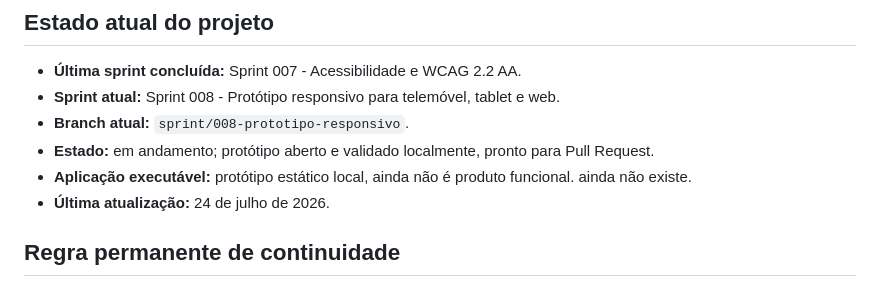
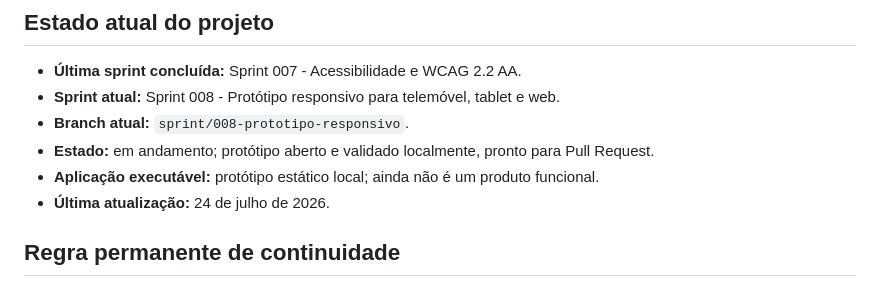
Before and after one commit to Raphaelsantos10/Apostolic-IA, a Markdown page: README.md, the part around the change. GitHub-like rendering.

Commit message:
docs: corrigir estado do prototipo no README

```diff
--- a/README.md
+++ b/README.md
@@ -10,7 +10,7 @@ alinhado à visão cristã apostólica, batista e pentecostal.
 - **Sprint atual:** Sprint 008 - Protótipo responsivo para telemóvel, tablet e web.
 - **Branch atual:** `sprint/008-prototipo-responsivo`.
 - **Estado:** em andamento; protótipo aberto e validado localmente, pronto para Pull Request.
-- **Aplicação executável:** protótipo estático local, ainda não é produto funcional. ainda não existe.
+- **Aplicação executável:** protótipo estático local; ainda não é um produto funcional.
 - **Última atualização:** 24 de julho de 2026.
 
 ## Regra permanente de continuidade
```
